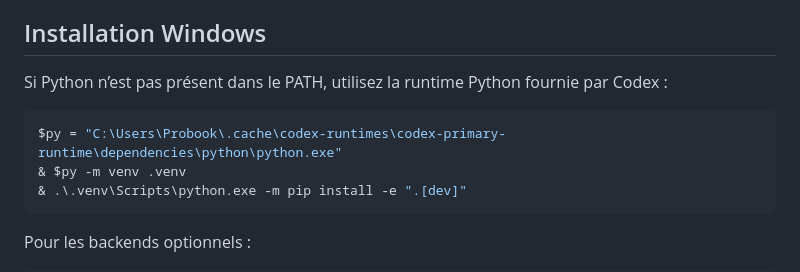
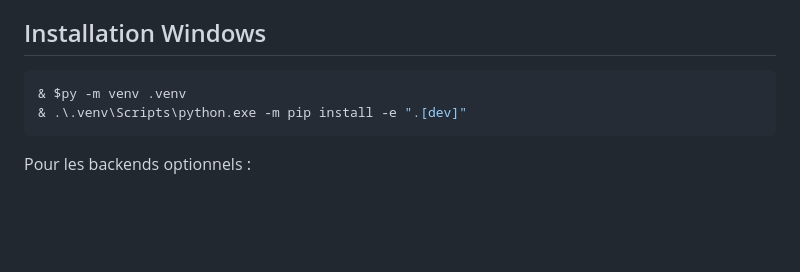
Before and after one commit to BilalBouizdouzene/Enterprise-RAG-Agentic-AI-Platform, a Markdown page: README.md, the part around the change. GitHub-like rendering; blank space fills up the shorter version.

````diff
--- a/README.md
+++ b/README.md
@@ -172,10 +172,8 @@ L’évaluation agentique sur 5 routes étiquetées reste disponible avec `scrip
 
 ## Installation Windows
 
-Si Python n’est pas présent dans le PATH, utilisez la runtime Python fournie par Codex :
 
 ```powershell
-$py = "C:\Users\Probook\.cache\codex-runtimes\codex-primary-runtime\dependencies\python\python.exe"
 & $py -m venv .venv
 & .\.venv\Scripts\python.exe -m pip install -e ".[dev]"
 ```
````
